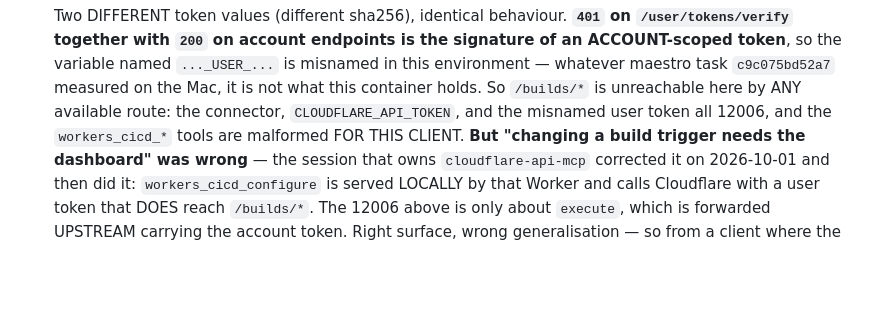
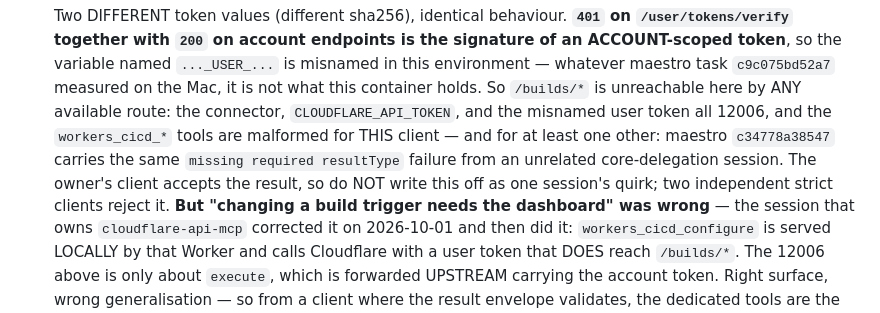
Before and after one commit to jmbish04/core-ai-tools, a Markdown page: AGENTS.md, the part around the change. Rendered like a GitHub page; blank space fills up the shorter version.

```diff
--- a/AGENTS.md
+++ b/AGENTS.md
@@ -1097,7 +1097,10 @@ flattening bug that derivation exists to avoid.
   environment — whatever maestro task `c9c075bd52a7` measured on the Mac, it is not what
   this container holds. So `/builds/*` is unreachable here by ANY available route: the
   connector, `CLOUDFLARE_API_TOKEN`, and the misnamed user token all 12006, and the
-  `workers_cicd_*` tools are malformed FOR THIS CLIENT.
+  `workers_cicd_*` tools are malformed for THIS client — and for at least one other: maestro
+  `c34778a38547` carries the same `missing required resultType` failure from an unrelated
+  core-delegation session. The owner's client accepts the result, so do NOT write this off
+  as one session's quirk; two independent strict clients reject it.
   **But "changing a build trigger needs the dashboard" was wrong** — the session that owns
   `cloudflare-api-mcp` corrected it on 2026-10-01 and then did it: `workers_cicd_configure`
   is served LOCALLY by that Worker and calls Cloudflare with a user token that DOES reach
```
Also changed, not shown: docs/decisions/2026-09-29-workers-builds-is-not-deploying.md (+9 -3 lines).
